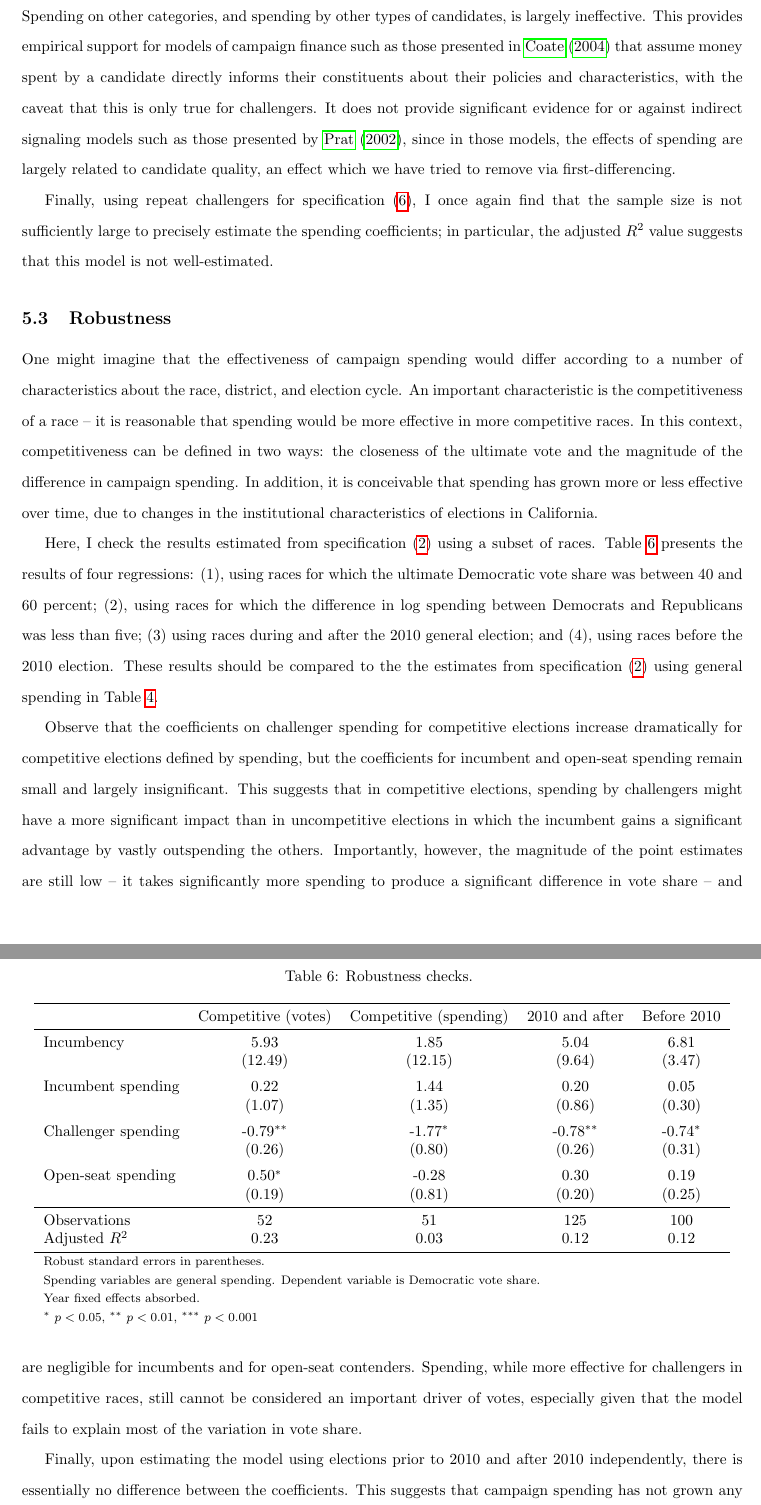
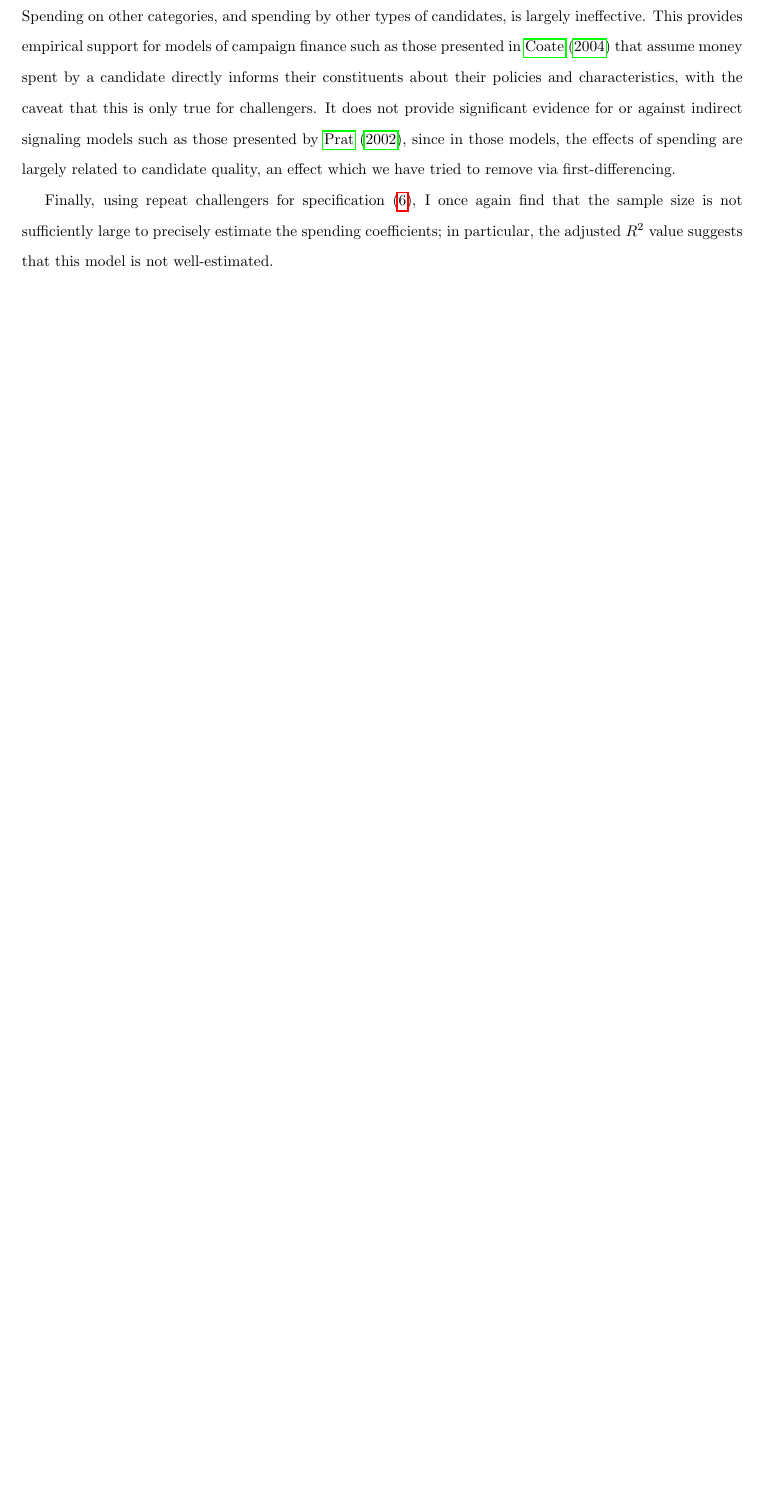
Before and after one commit to sahilchinoy/econ191, a LaTeX document (paper/paper.tex): two parts of pages 18 and 19 of 23 before the commit and part of page 18 of 22 after it, the two joined at a grey line, cut so that both start at the same text, the shorter picture padded with empty space. Compiled offline with pdfLaTeX; a missing bibliography style is replaced by a similar one.

Commit message:
remove robustness

```diff
--- a/paper/paper.tex
+++ b/paper/paper.tex
@@ -365,46 +365,6 @@
 
 Finally, using repeat challengers for specification (\ref{eq:breakdown-diff2}), I once again find that the sample size is not sufficiently large to precisely estimate the spending coefficients; in particular, the adjusted $R^2$ value suggests that this model is not well-estimated.
 
-\subsection{Robustness}
-
-One might imagine that the effectiveness of campaign spending would differ according to a number of characteristics about the race, district, and election cycle. An important characteristic is the competitiveness of a race -- it is reasonable that spending would be more effective in more competitive races. In this context, competitiveness can be defined in two ways: the closeness of the ultimate vote and the magnitude of the difference in campaign spending. In addition, it is conceivable that spending has grown more or less effective over time, due to changes in the institutional characteristics of elections in California.
-
-Here, I check the results estimated from specification (\ref{eq:diff1}) using a subset of races. Table \ref{table:robustness} presents the results of four regressions: (1), using races for which the ultimate Democratic vote share was between 40 and 60 percent; (2), using races for which the difference in log spending between Democrats and Republicans was less than five; (3) using races during and after the 2010 general election; and (4), using races before the 2010 election. These results should be compared to the the estimates from specification (\ref{eq:diff1}) using general spending in Table \ref{table:reg}.
-
-\begin{table}
-\centering
-\def\sym#1{\ifmmode^{#1}\else\(^{#1}\)\fi}
-\caption{Robustness checks. \label{table:robustness}}
-\begin{tabular}{l*{4}{c}}
-\toprule
-                    &\multicolumn{1}{c}{Competitive (votes)}&\multicolumn{1}{c}{Competitive (spending)}&\multicolumn{1}{c}{2010 and after}&\multicolumn{1}{c}{Before 2010}\\
-\midrule
-Incumbency          &        5.93         &        1.85         &        5.04         &        6.81         \\
-                    &     (12.49)         &     (12.15)         &      (9.64)         &      (3.47)         \\
-\addlinespace
-Incumbent spending  &        0.22         &        1.44         &        0.20         &        0.05         \\
-                    &      (1.07)         &      (1.35)         &      (0.86)         &      (0.30)         \\
-\addlinespace
-Challenger spending &       -0.79\sym{**} &       -1.77\sym{*}  &       -0.78\sym{**} &       -0.74\sym{*}  \\
-                    &      (0.26)         &      (0.80)         &      (0.26)         &      (0.31)         \\
-\addlinespace
-Open-seat spending  &        0.50\sym{*}  &       -0.28         &        0.30         &        0.19         \\
-                    &      (0.19)         &      (0.81)         &      (0.20)         &      (0.25)         \\
-\midrule
-Observations        &          52         &          51         &         125         &         100         \\
-Adjusted \(R^{2}\)  &        0.23         &        0.03         &        0.12         &        0.12         \\
-\bottomrule
-\multicolumn{5}{l}{\footnotesize Robust standard errors in parentheses.}\\
-\multicolumn{5}{l}{\footnotesize Spending variables are general spending. Dependent variable is Democratic vote share.}\\
-\multicolumn{5}{l}{\footnotesize  Year fixed effects absorbed.}\\
-\multicolumn{5}{l}{\footnotesize \sym{*} \(p<0.05\), \sym{**} \(p<0.01\), \sym{***} \(p<0.001\)}\\
-\end{tabular}
-\end{table}
-
-Observe that the coefficients on challenger spending for competitive elections increase dramatically for competitive elections defined by spending, but the coefficients for incumbent and open-seat spending remain small and largely insignificant. This suggests that in competitive elections, spending by challengers might have a more significant impact than in uncompetitive elections in which the incumbent gains a significant advantage by vastly outspending the others. Importantly, however, the magnitude of the point estimates are still low -- it takes significantly more spending to produce a significant difference in vote share -- and are negligible for incumbents and for open-seat contenders. Spending, while more effective for challengers in competitive races, still cannot be considered an important driver of votes, especially given that the model fails to explain most of the variation in vote share.
-
-Finally, upon estimating the model using elections prior to 2010 and after 2010 independently, there is essentially no difference between the coefficients. This suggests that campaign spending has not grown any more or less effective over time.
-
 \section{Conclusion}
 
 Addressing endogeneity in empirical study of campaign finance is an active area of research, and is critical in order to answer a fundamental question of vital importance: how effective is campaign spending? The literature has concluded that controlling for candidate quality through any sort of proxy is not quite good enough. In addition, separating the true effects of increased spending from the noise -- nationwide partisan shifts, idiosyncratic changes in spending, even shocks to the price of advertising -- is difficult, and thus there is no accepted conclusion about the effectiveness of campaign expenditure. These problems are exacerbated at the state level, where candidate quality can vary significantly, where the incumbency advantage is even stronger, and where district partisanship is often more dramatic. As a result of these issues and a lack of available data, existing work has almost exclusively focused on races for the U.S. Senate and House of Representatives.
```
Also changed, not shown: tex/robustness.tex (deleted, +0 -28 lines), paper/paper.tex (1 more changed lines).
